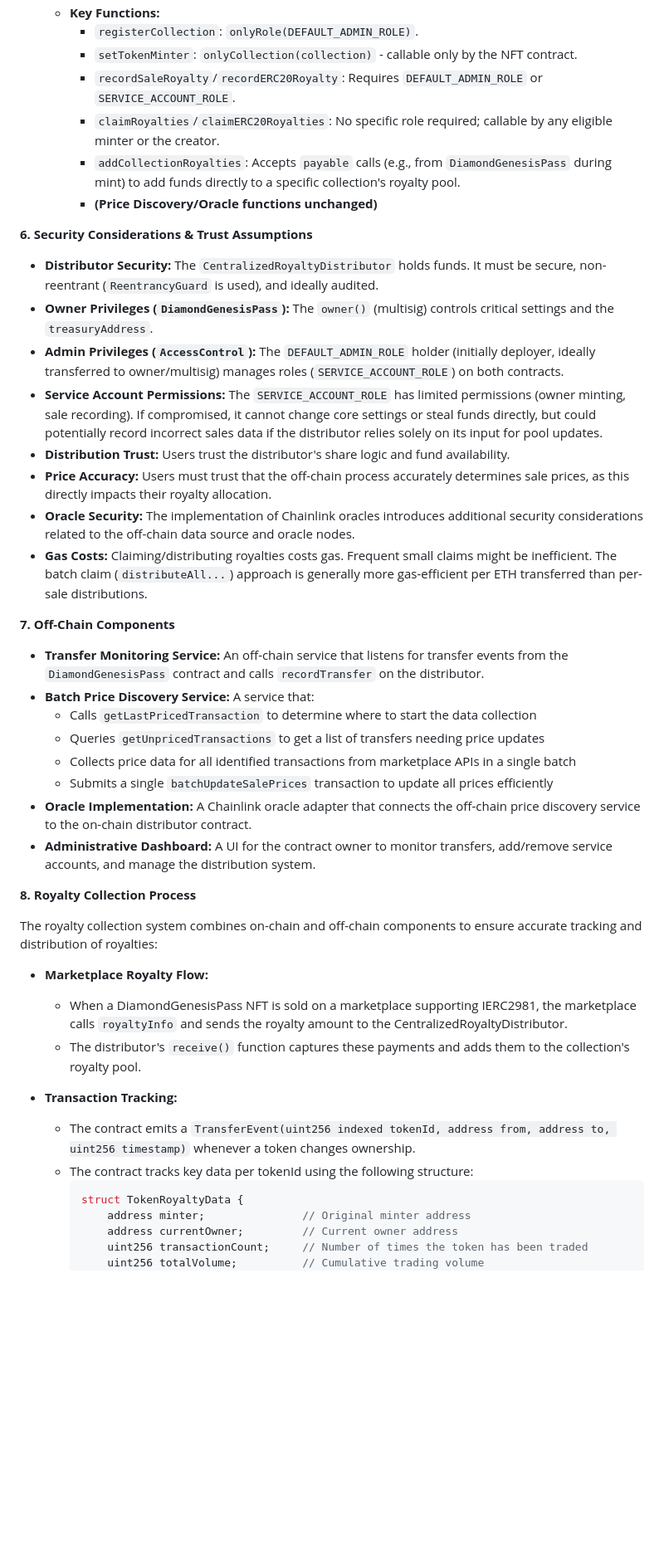
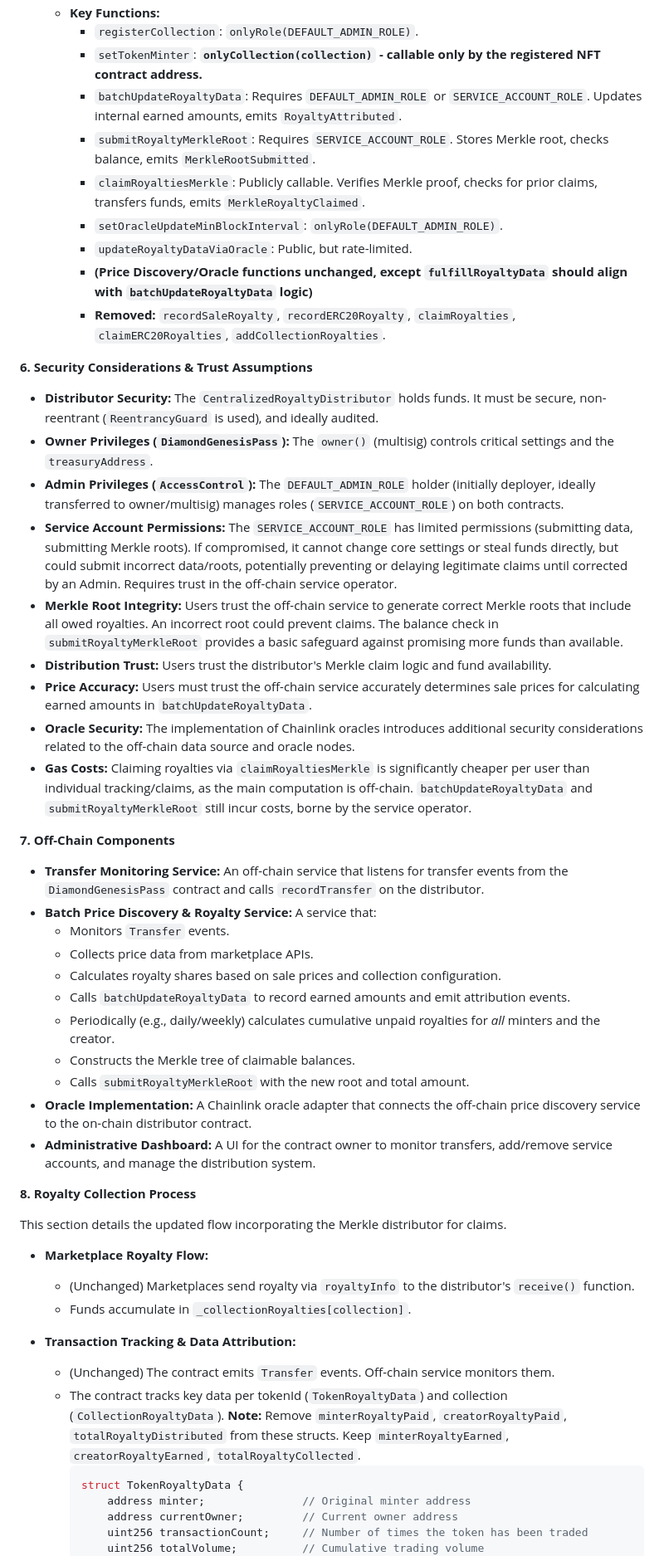
Before and after one commit to sonz-ai/genesis-diamond-pass-nft, a Markdown page: DESIGNDOC.md, the part around one of its changes. Shown at 83% size. Drawn GitHub-style; blank space fills up the shorter version.

````diff
--- a/DESIGNDOC.md
+++ b/DESIGNDOC.md
@@ -88,44 +100,51 @@ We address this using a three-contract system with a refined access control mode
     *   **Key Functions:**
         *   `registerCollection`: `onlyRole(DEFAULT_ADMIN_ROLE)`.
-        *   `setTokenMinter`: `onlyCollection(collection)` - callable only by the NFT contract.
-        *   `recordSaleRoyalty`/`recordERC20Royalty`: Requires `DEFAULT_ADMIN_ROLE` or `SERVICE_ACCOUNT_ROLE`.
-        *   `claimRoyalties`/`claimERC20Royalties`: No specific role required; callable by any eligible minter or the creator.
-        *   `addCollectionRoyalties`: Accepts `payable` calls (e.g., from `DiamondGenesisPass` during mint) to add funds directly to a specific collection's royalty pool.
-        *   **(Price Discovery/Oracle functions unchanged)**
+        *   `setTokenMinter`: **`onlyCollection(collection)` - callable only by the registered NFT contract address.**
+        *   `batchUpdateRoyaltyData`: Requires `DEFAULT_ADMIN_ROLE` or `SERVICE_ACCOUNT_ROLE`. Updates internal earned amounts, emits `RoyaltyAttributed`.
+        *   `submitRoyaltyMerkleRoot`: Requires `SERVICE_ACCOUNT_ROLE`. Stores Merkle root, checks balance, emits `MerkleRootSubmitted`.
+        *   `claimRoyaltiesMerkle`: Publicly callable. Verifies Merkle proof, checks for prior claims, transfers funds, emits `MerkleRoyaltyClaimed`.
+        *   `setOracleUpdateMinBlockInterval`: `onlyRole(DEFAULT_ADMIN_ROLE)`.
+        *   `updateRoyaltyDataViaOracle`: Public, but rate-limited.
+        *   **(Price Discovery/Oracle functions unchanged, except `fulfillRoyaltyData` should align with `batchUpdateRoyaltyData` logic)**
+        *   **Removed:** `recordSaleRoyalty`, `recordERC20Royalty`, `claimRoyalties`, `claimERC20Royalties`, `addCollectionRoyalties`.
 
 **6. Security Considerations & Trust Assumptions**
 
 *   **Distributor Security:** The `CentralizedRoyaltyDistributor` holds funds. It must be secure, non-reentrant (`ReentrancyGuard` is used), and ideally audited.
 *   **Owner Privileges (`DiamondGenesisPass`):** The `owner()` (multisig) controls critical settings and the `treasuryAddress`.
 *   **Admin Privileges (`AccessControl`):** The `DEFAULT_ADMIN_ROLE` holder (initially deployer, ideally transferred to owner/multisig) manages roles (`SERVICE_ACCOUNT_ROLE`) on both contracts.
-*   **Service Account Permissions:** The `SERVICE_ACCOUNT_ROLE` has limited permissions (owner minting, sale recording). If compromised, it cannot change core settings or steal funds directly, but could potentially record incorrect sales data if the distributor relies solely on its input for pool updates.
-*   **Distribution Trust:** Users trust the distributor's share logic and fund availability.
-*   **Price Accuracy:** Users must trust that the off-chain process accurately determines sale prices, as this directly impacts their royalty allocation.
+*   **Service Account Permissions:** The `SERVICE_ACCOUNT_ROLE` has limited permissions (submitting data, submitting Merkle roots). If compromised, it cannot change core settings or steal funds directly, but could submit incorrect data/roots, potentially preventing or delaying legitimate claims until corrected by an Admin. Requires trust in the off-chain service operator.
+*   **Merkle Root Integrity:** Users trust the off-chain service to generate correct Merkle roots that include all owed royalties. An incorrect root could prevent claims. The balance check in `submitRoyaltyMerkleRoot` provides a basic safeguard against promising more funds than available.
+*   **Distribution Trust:** Users trust the distributor's Merkle claim logic and fund availability.
+*   **Price Accuracy:** Users must trust the off-chain service accurately determines sale prices for calculating earned amounts in `batchUpdateRoyaltyData`.
 *   **Oracle Security:** The implementation of Chainlink oracles introduces additional security considerations related to the off-chain data source and oracle nodes.
-*   **Gas Costs:** Claiming/distributing royalties costs gas. Frequent small claims might be inefficient. The batch claim (`distributeAll...`) approach is generally more gas-efficient per ETH transferred than per-sale distributions.
+*   **Gas Costs:** Claiming royalties via `claimRoyaltiesMerkle` is significantly cheaper per user than individual tracking/claims, as the main computation is off-chain. `batchUpdateRoyaltyData` and `submitRoyaltyMerkleRoot` still incur costs, borne by the service operator.
 
 **7. Off-Chain Components**
 
 *   **Transfer Monitoring Service:** An off-chain service that listens for transfer events from the `DiamondGenesisPass` contract and calls `recordTransfer` on the distributor.
-*   **Batch Price Discovery Service:** A service that:
-    *   Calls `getLastPricedTransaction` to determine where to start the data collection
-    *   Queries `getUnpricedTransactions` to get a list of transfers needing price updates
-    *   Collects price data for all identified transactions from marketplace APIs in a single batch
-    *   Submits a single `batchUpdateSalePrices` transaction to update all prices efficiently
+*   **Batch Price Discovery & Royalty Service:** A service that:
+    *   Monitors `Transfer` events.
+    *   Collects price data from marketplace APIs.
+    *   Calculates royalty shares based on sale prices and collection configuration.
+    *   Calls `batchUpdateRoyaltyData` to record earned amounts and emit attribution events.
+    *   Periodically (e.g., daily/weekly) calculates cumulative unpaid royalties for *all* minters and the creator.
+    *   Constructs the Merkle tree of claimable balances.
+    *   Calls `submitRoyaltyMerkleRoot` with the new root and total amount.
 *   **Oracle Implementation:** A Chainlink oracle adapter that connects the off-chain price discovery service to the on-chain distributor contract.
 *   **Administrative Dashboard:** A UI for the contract owner to monitor transfers, add/remove service accounts, and manage the distribution system.
 
 **8. Royalty Collection Process**
 
-The royalty collection system combines on-chain and off-chain components to ensure accurate tracking and distribution of royalties:
+This section details the updated flow incorporating the Merkle distributor for claims.
 
 *   **Marketplace Royalty Flow:**
-    *   When a DiamondGenesisPass NFT is sold on a marketplace supporting IERC2981, the marketplace calls `royaltyInfo` and sends the royalty amount to the CentralizedRoyaltyDistributor.
-    *   The distributor's `receive()` function captures these payments and adds them to the collection's royalty pool.
+    *   (Unchanged) Marketplaces send royalty via `royaltyInfo` to the distributor's `receive()` function.
+    *   Funds accumulate in `_collectionRoyalties[collection]`.
 
-*   **Transaction Tracking:**
-    *   The contract emits a `TransferEvent(uint256 indexed tokenId, address from, address to, uint256 timestamp)` whenever a token changes ownership.
-    *   The contract tracks key data per tokenId using the following structure:
+*   **Transaction Tracking & Data Attribution:**
+    *   (Unchanged) The contract emits `Transfer` events. Off-chain service monitors them.
+    *   The contract tracks key data per tokenId (`TokenRoyaltyData`) and collection (`CollectionRoyaltyData`). **Note:** Remove `minterRoyaltyPaid`, `creatorRoyaltyPaid`, `totalRoyaltyDistributed` from these structs. Keep `minterRoyaltyEarned`, `creatorRoyaltyEarned`, `totalRoyaltyCollected`.
         ```solidity
         struct TokenRoyaltyData {
             address minter;               // Original minter address
````
Also changed, not shown: other parts of DESIGNDOC.md (+165 -119 lines).
